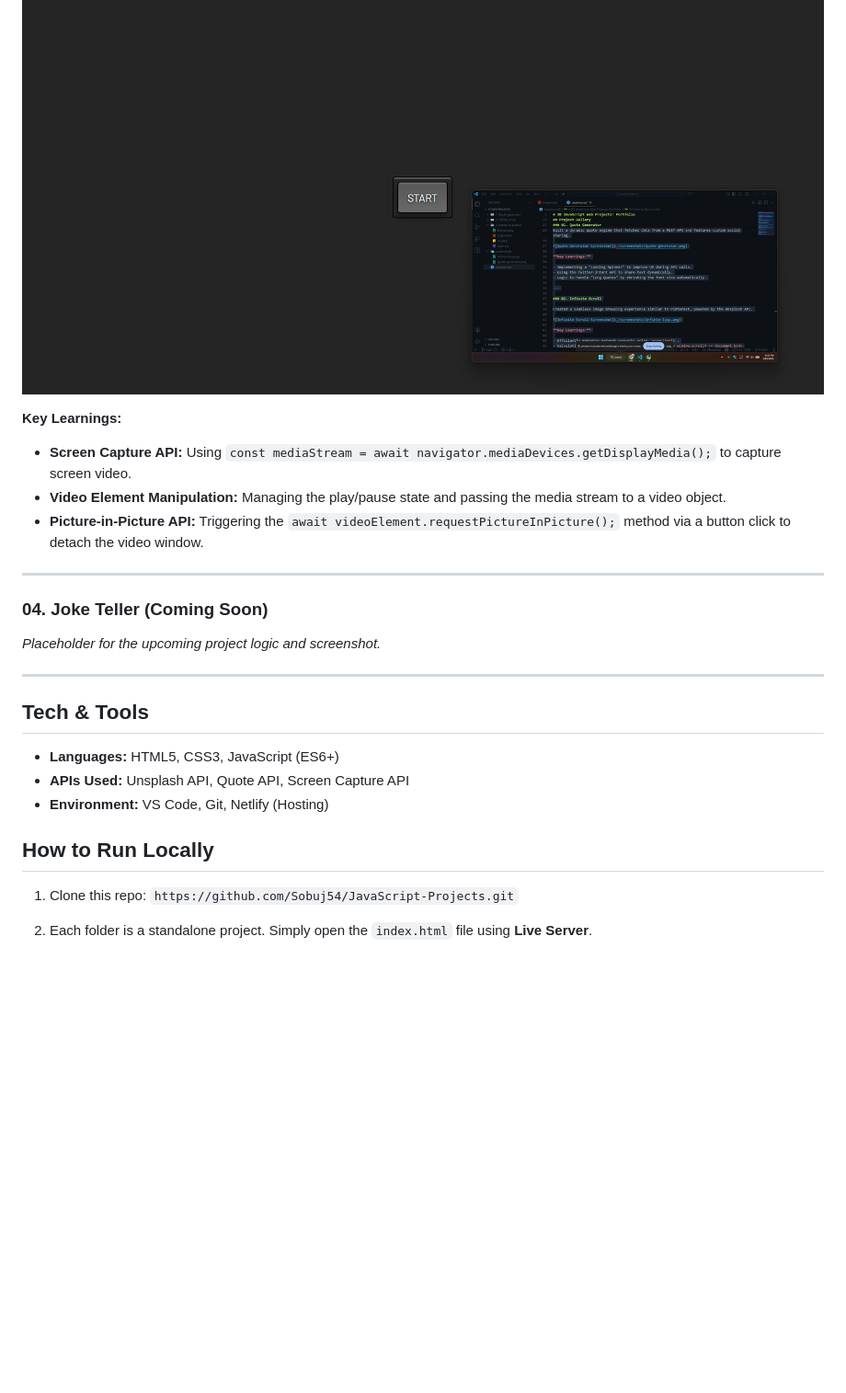
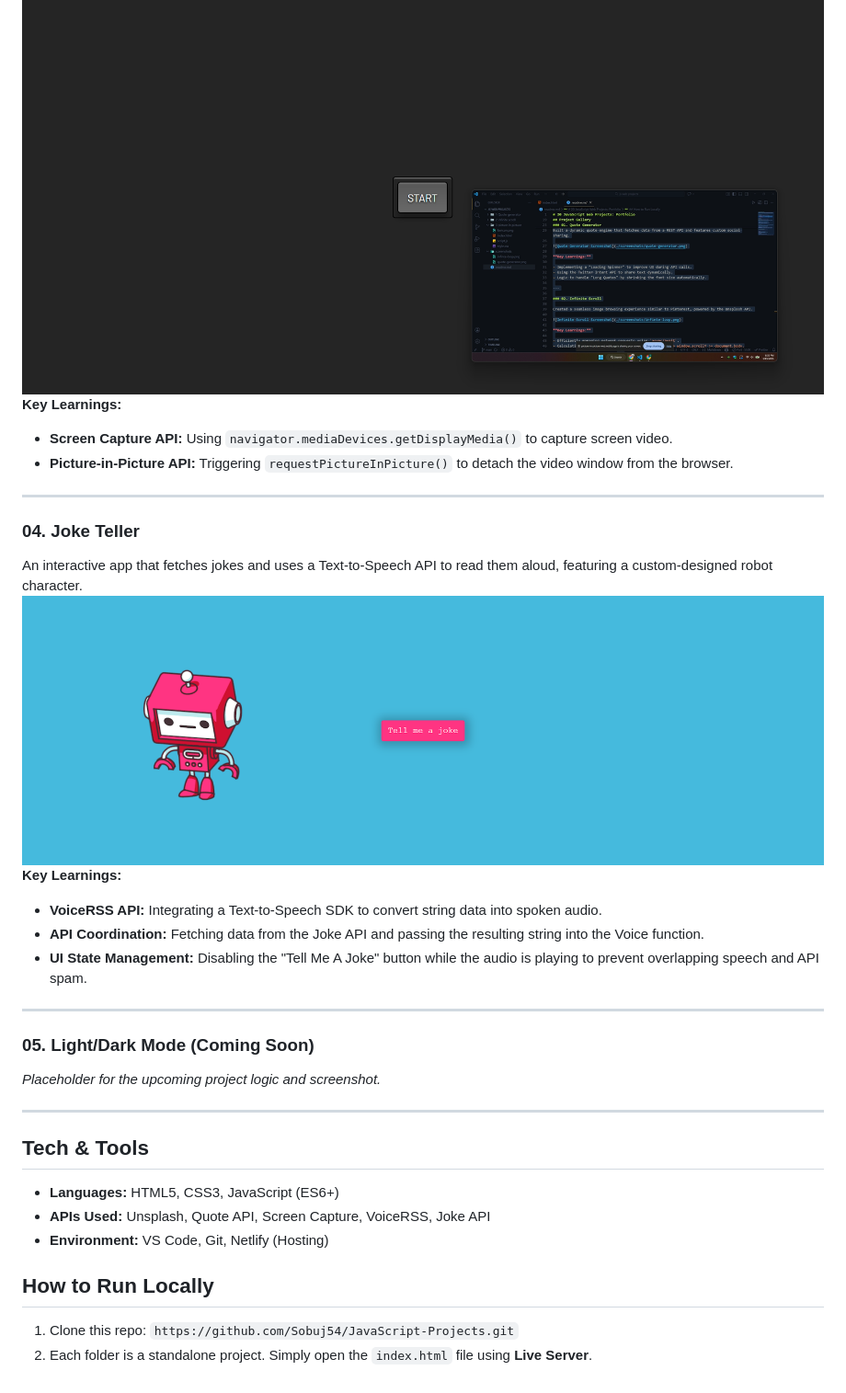
Before and after one commit to Sobuj54/JavaScript-Projects, a Markdown page: readme.md, the part around one of its changes. Shown at 92% size. Drawn GitHub-style; pictures changed too: screenshots/joke-teller.png (added); blank space fills up the shorter version.

Commit message:
joke teller added to readme

```diff
--- a/readme.md
+++ b/readme.md
@@ -56,14 +52,24 @@ Developed a utility that allows users to select a video stream (like a screen or
 ![Picture-in-Picture Screenshot](./screenshots/picture-in-picture.png)
-
 **Key Learnings:**
 
-- **Screen Capture API:** Using `const mediaStream = await navigator.mediaDevices.getDisplayMedia();` to capture screen video.
-- **Video Element Manipulation:** Managing the play/pause state and passing the media stream to a video object.
-- **Picture-in-Picture API:** Triggering the `await videoElement.requestPictureInPicture();` method via a button click to detach the video window.
+- **Screen Capture API:** Using `navigator.mediaDevices.getDisplayMedia()` to capture screen video.
+- **Picture-in-Picture API:** Triggering `requestPictureInPicture()` to detach the video window from the browser.
 
 ---
 
-### 04. Joke Teller (Coming Soon)
+### 04. Joke Teller
+
+An interactive app that fetches jokes and uses a Text-to-Speech API to read them aloud, featuring a custom-designed robot character.
+![Joke Teller Screenshot](./screenshots/joke-teller.png)
+**Key Learnings:**
+
+- **VoiceRSS API:** Integrating a Text-to-Speech SDK to convert string data into spoken audio.
+- **API Coordination:** Fetching data from the Joke API and passing the resulting string into the Voice function.
+- **UI State Management:** Disabling the "Tell Me A Joke" button while the audio is playing to prevent overlapping speech and API spam.
+
+---
+
+### 05. Light/Dark Mode (Coming Soon)
 
 _Placeholder for the upcoming project logic and screenshot._
 
@@ -72,12 +78,11 @@ _Placeholder for the upcoming project logic and screenshot._
 ## Tech & Tools
 
 - **Languages:** HTML5, CSS3, JavaScript (ES6+)
-- **APIs Used:** Unsplash API, Quote API, Screen Capture API
+- **APIs Used:** Unsplash, Quote API, Screen Capture, VoiceRSS, Joke API
 - **Environment:** VS Code, Git, Netlify (Hosting)
 
 ## How to Run Locally
 
 1. Clone this repo:
    `https://github.com/Sobuj54/JavaScript-Projects.git`
-
 2. Each folder is a standalone project. Simply open the `index.html` file using **Live Server**.
```
Also changed, not shown: other parts of readme.md (+4 -8 lines).
